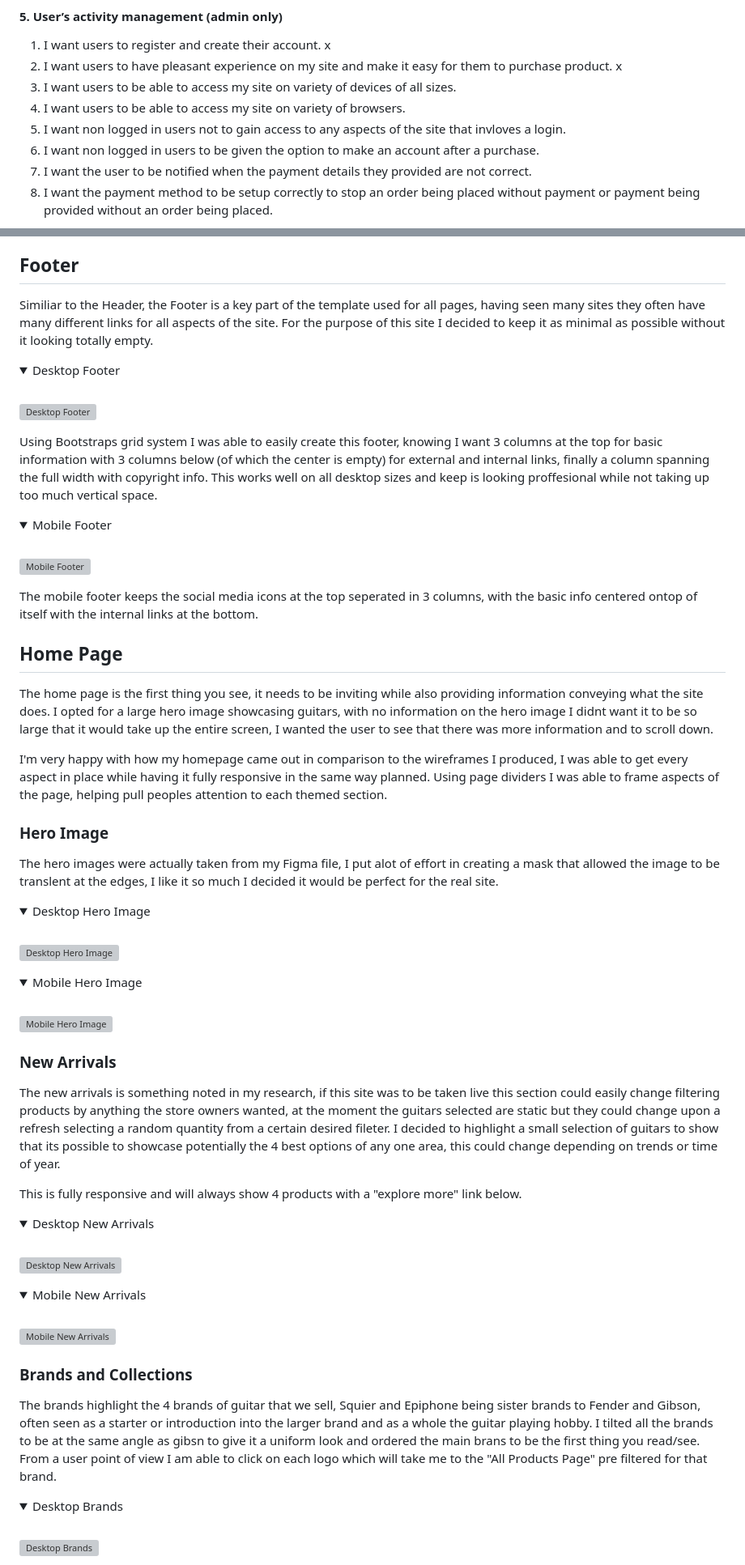
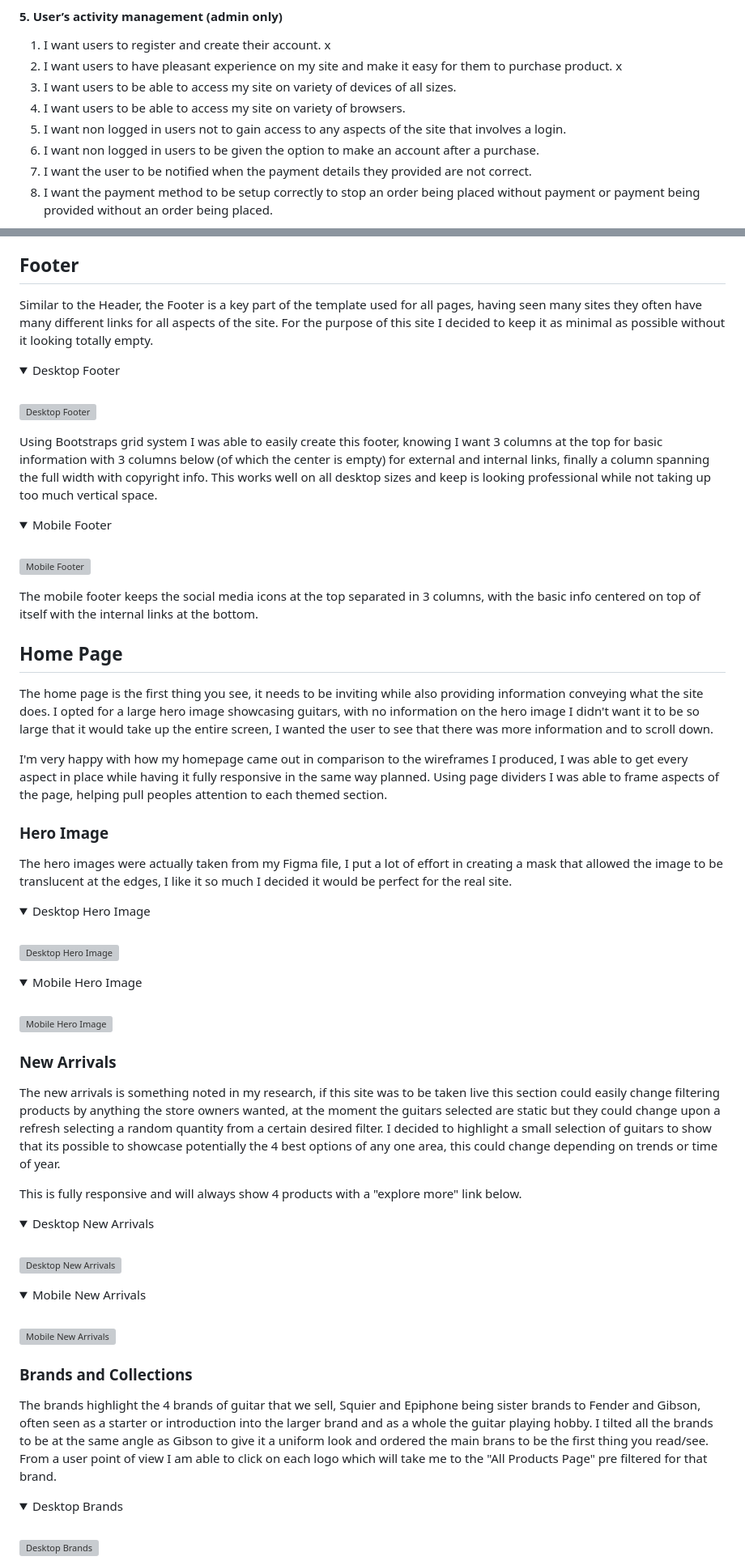
Before and after one commit to LukeThornton92/string_theory, a Markdown page: README.md, 2 parts joined by grey strips. Shown: that part at 81% size. Drawn GitHub-style; folded sections open; grey boxes are pictures that could not be loaded.

```diff
--- a/README.md
+++ b/README.md
@@ -121,7 +123,7 @@ I built this site as a dedicated guitar shop focused on showcasing a selection o
 2. I want users to have pleasant experience on my site and make it easy for them to purchase product. x
 3. I want users to be able to access my site on variety of devices of all sizes.
 4. I want users to be able to access my site on variety of browsers.
-5. I want non logged in users not to gain access to any aspects of the site that invloves a login.
+5. I want non logged in users not to gain access to any aspects of the site that involves a login.
 6. I want non logged in users to be given the option to make an account after a purchase.
 7. I want the user to be notified when the payment details they provided are not correct.
 8. I want the payment method to be setup correctly to stop an order being placed without payment or payment being provided without an order being placed.
@@ -703,7 +705,7 @@ When clicking onto one of the options you will get the filters much like the des
 
 ## Footer
 
-Similiar to the Header, the Footer is a key part of the template used for all pages, having seen many sites they often have many different links for all aspects of the site. For the purpose of this site I decided to keep it as minimal as possible without it looking totally empty.
+Similar to the Header, the Footer is a key part of the template used for all pages, having seen many sites they often have many different links for all aspects of the site. For the purpose of this site I decided to keep it as minimal as possible without it looking totally empty.
 
 <details>
 <summary>Desktop Footer</summary>
@@ -711,7 +713,7 @@ Similiar to the Header, the Footer is a key part of the template used for all pa
 
 ![Desktop Footer](./media/README/features/footer/desktopfooter.png)
 
-Using Bootstraps grid system I was able to easily create this footer, knowing I want 3 columns at the top for basic information with 3 columns below (of which the center is empty) for external and internal links, finally a column spanning the full width with copyright info. This works well on all desktop sizes and keep is looking proffesional while not taking up too much vertical space.
+Using Bootstraps grid system I was able to easily create this footer, knowing I want 3 columns at the top for basic information with 3 columns below (of which the center is empty) for external and internal links, finally a column spanning the full width with copyright info. This works well on all desktop sizes and keep is looking professional while not taking up too much vertical space.
 
 </details>
 
@@ -721,19 +723,19 @@ Using Bootstraps grid system I was able to easily create this footer, knowing I
 
 ![Mobile Footer](./media/README/features/footer/mobilefooter.png)
 
-The mobile footer keeps the social media icons at the top seperated in 3 columns, with the basic info centered ontop of itself with the internal links at the bottom.
+The mobile footer keeps the social media icons at the top separated in 3 columns, with the basic info centered on top of itself with the internal links at the bottom.
 
 </details>
 
 ## Home Page
 
-The home page is the first thing you see, it needs to be inviting while also providing information conveying what the site does. I opted for a large hero image showcasing guitars, with no information on the hero image I didnt want it to be so large that it would take up the entire screen, I wanted the user to see that there was more information and to scroll down.
+The home page is the first thing you see, it needs to be inviting while also providing information conveying what the site does. I opted for a large hero image showcasing guitars, with no information on the hero image I didn't want it to be so large that it would take up the entire screen, I wanted the user to see that there was more information and to scroll down.
 
 I'm very happy with how my homepage came out in comparison to the wireframes I produced, I was able to get every aspect in place while having it fully responsive in the same way planned. Using page dividers I was able to frame aspects of the page, helping pull peoples attention to each themed section.
 
 ### Hero Image
 
-The hero images were actually taken from my Figma file, I put alot of effort in creating a mask that allowed the image to be translent at the edges, I like it so much I decided it would be perfect for the real site.
+The hero images were actually taken from my Figma file, I put a lot of effort in creating a mask that allowed the image to be translucent at the edges, I like it so much I decided it would be perfect for the real site.
 
 <details>
 <summary>Desktop Hero Image</summary>
@@ -753,7 +755,7 @@ The hero images were actually taken from my Figma file, I put alot of effort in
 
 ### New Arrivals
 
-The new arrivals is something noted in my research, if this site was to be taken live this section could easily change filtering products by anything the store owners wanted, at the moment the guitars selected are static but they could change upon a refresh selecting a random quantity from a certain desired fileter. I decided to highlight a small selection of guitars to show that its possible to showcase potentially the 4 best options of any one area, this could change depending on trends or time of year.
+The new arrivals is something noted in my research, if this site was to be taken live this section could easily change filtering products by anything the store owners wanted, at the moment the guitars selected are static but they could change upon a refresh selecting a random quantity from a certain desired filter. I decided to highlight a small selection of guitars to show that its possible to showcase potentially the 4 best options of any one area, this could change depending on trends or time of year.
 
 This is fully responsive and will always show 4 products with a "explore more" link below.
 
@@ -775,7 +777,7 @@ This is fully responsive and will always show 4 products with a "explore more" l
 
 ### Brands and Collections
 
-The brands highlight the 4 brands of guitar that we sell, Squier and Epiphone being sister brands to Fender and Gibson, often seen as a starter or introduction into the larger brand and as a whole the guitar playing hobby. I tilted all the brands to be at the same angle as gibsn to give it a uniform look and ordered the main brans to be the first thing you read/see. From a user point of view I am able to click on each logo which will take me to the "All Products Page" pre filtered for that brand.
+The brands highlight the 4 brands of guitar that we sell, Squier and Epiphone being sister brands to Fender and Gibson, often seen as a starter or introduction into the larger brand and as a whole the guitar playing hobby. I tilted all the brands to be at the same angle as Gibson to give it a uniform look and ordered the main brans to be the first thing you read/see. From a user point of view I am able to click on each logo which will take me to the "All Products Page" pre filtered for that brand.
 
 <details>
 <summary>Desktop Brands</summary>
```
Also changed, not shown: other parts of README.md (+119 -28 lines), media/README/messages.png (added), 3 other files.
